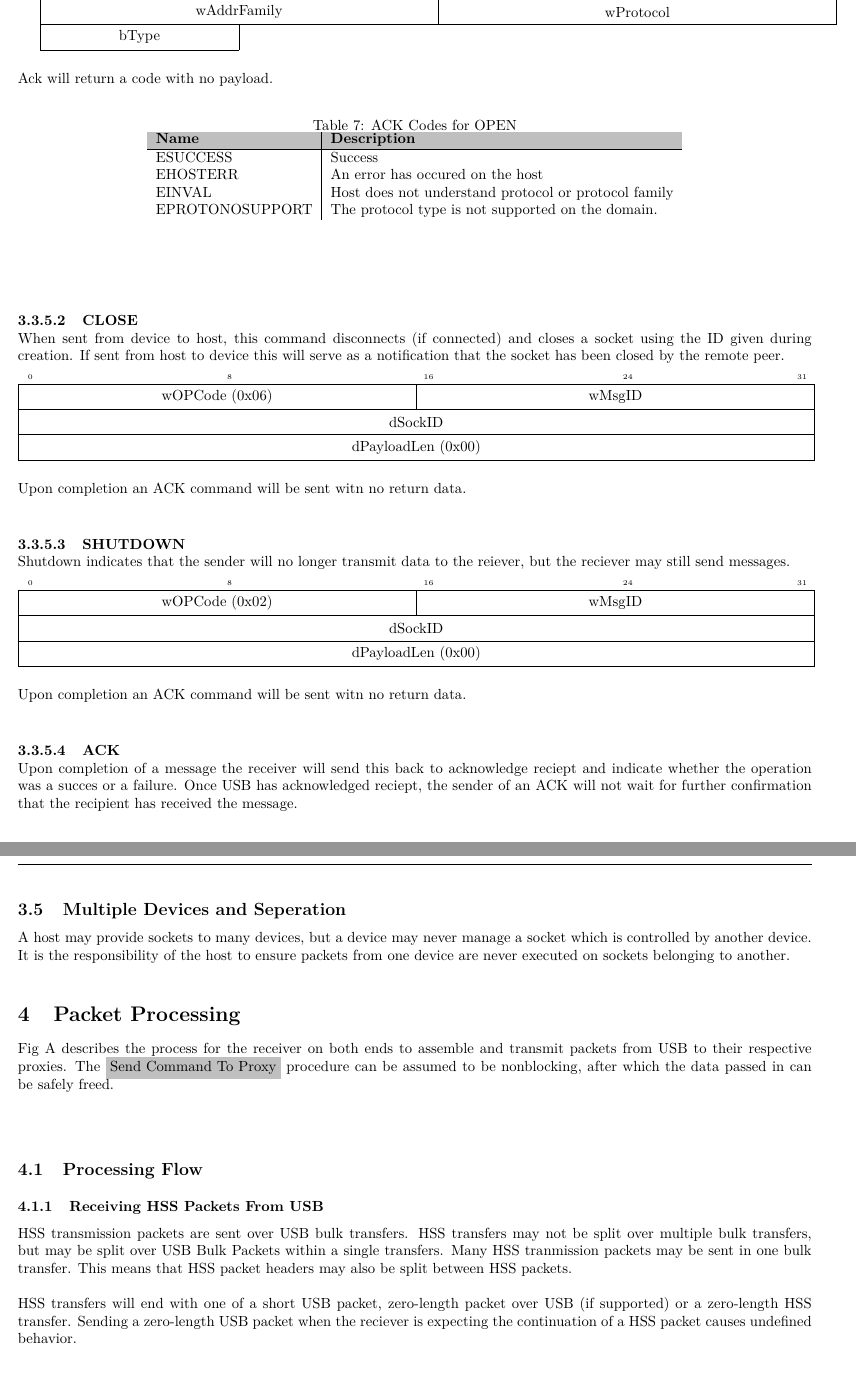
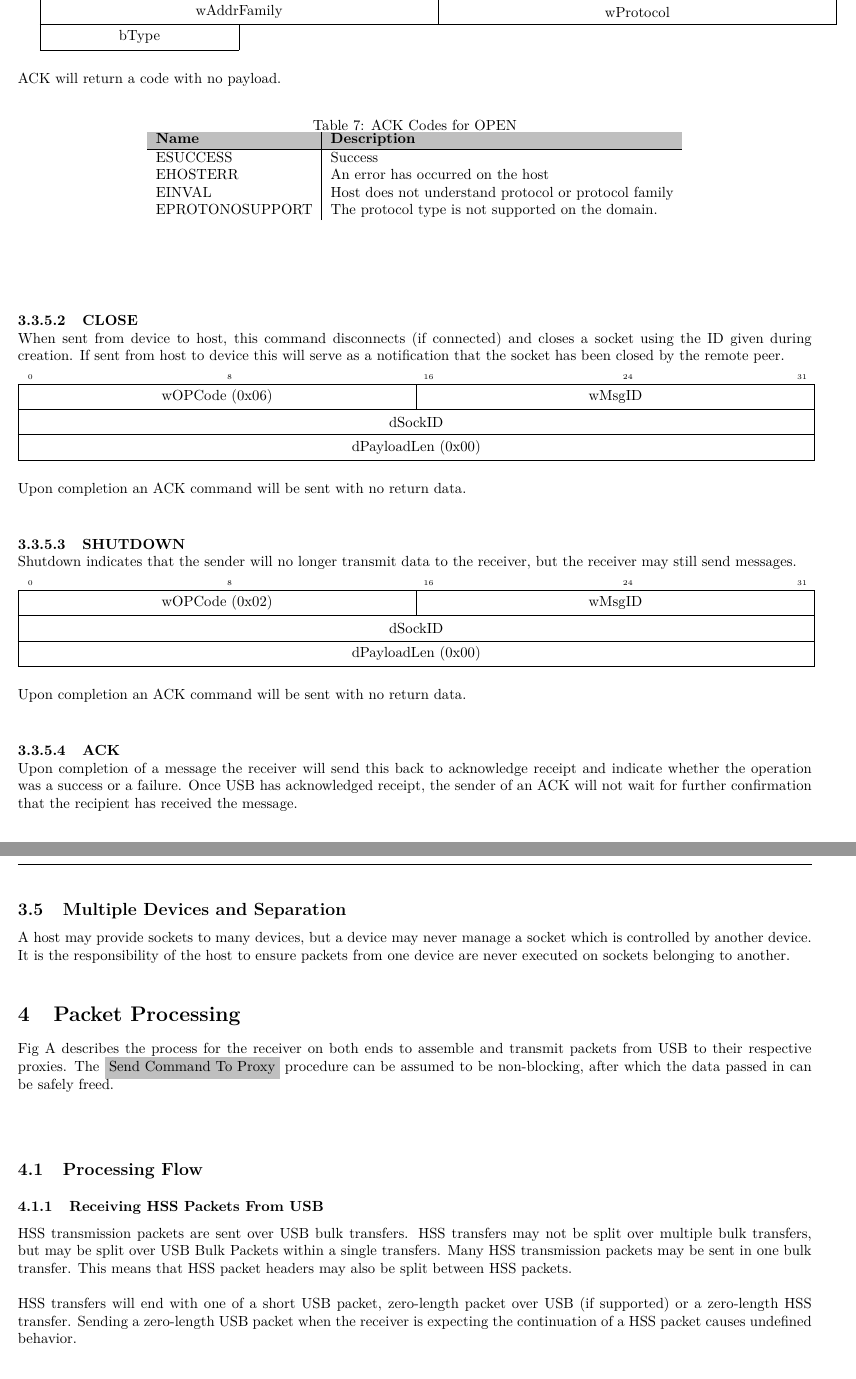
Before and after one commit to xaptum/hss, a LaTeX document (rc/hss_protocol.tex): two parts of pages 9 and 12 of 17, joined at a grey line, cut so that both start at the same text. Compiled offline with pdfLaTeX.

Commit message:
Documentation spelling and grammar fixes

```diff
--- a/rc/hss_protocol.tex
+++ b/rc/hss_protocol.tex
@@ -281,7 +281,7 @@
 			\bitbox{16}{wProtocol} \\
 			\bitbox{8}{bType} \\
 	\end{bytefield}\\
-	Ack will return a code with no payload.
+	ACK will return a code with no payload.
 	\begin{table}[H]
 		\begin{center}
 			\caption{ACK Codes for OPEN}
@@ -291,7 +291,7 @@
 				\textbf{Name} & \textbf{Description}\\
 				\hline
 				ESUCCESS & Success\\
-				EHOSTERR & An error has occured on the host\\
+				EHOSTERR & An error has occurred on the host\\
 				EINVAL & Host does not understand protocol or protocol family\\
 				EPROTONOSUPPORT & The protocol type is not supported on the domain. \\
 			\end{tabular}
@@ -308,10 +308,10 @@
 		\bitbox{32}{dSockID} \\
 		\bitbox{32}{dPayloadLen (0x00)} \\
 	\end{bytefield}\\
-	Upon completion an ACK command will be sent witn no return data.
+	Upon completion an ACK command will be sent with no return data.
 	\\
 	\paragraph{SHUTDOWN} \mbox{}\\
-	Shutdown indicates that the sender will no longer transmit data to the reiever, but the reciever may still send messages.\\
+	Shutdown indicates that the sender will no longer transmit data to the receiver, but the receiver may still send messages.\\
 	\\
 	\begin{bytefield}[bitwidth=1.7em]{32}
 		\bitheader{0,8,16,24,31} \\
@@ -320,10 +320,10 @@
 		\bitbox{32}{dSockID} \\
 		\bitbox{32}{dPayloadLen (0x00)} \\
 	\end{bytefield}\\
-	Upon completion an ACK command will be sent witn no return data.
+	Upon completion an ACK command will be sent with no return data.
 	\\
 	\paragraph{ACK} \mbox{}\\
-	Upon completion of a message the receiver will send this back to acknowledge reciept and indicate whether the operation was a succes or a failure. Once USB has acknowledged reciept, the sender of an ACK will not wait for further confirmation that the recipient has received the message. \\
+	Upon completion of a message the receiver will send this back to acknowledge receipt and indicate whether the operation was a success or a failure. Once USB has acknowledged receipt, the sender of an ACK will not wait for further confirmation that the recipient has received the message. \\
 	\\
 	\begin{bytefield}[bitwidth=1.7em]{32}
 	\bitheader{0,8,16,24,31} \\
@@ -445,15 +445,15 @@
 
-	\subsection{Multiple Devices and Seperation}
+	\subsection{Multiple Devices and Separation}
 	A host may provide sockets to many devices, but a device may never manage a socket which is controlled by another device. It is the responsibility of the host to ensure packets from one device are never executed on sockets belonging to another.
 
 	\section{Packet Processing}
-	Fig A describes the process for the receiver on both ends to assemble and transmit packets from USB to their respective proxies. The \colorbox{lightgray}{\lstinline{Send Command To Proxy}} procedure can be assumed to be nonblocking, after which the data passed in can be safely freed. \\
+	Fig A describes the process for the receiver on both ends to assemble and transmit packets from USB to their respective proxies. The \colorbox{lightgray}{\lstinline{Send Command To Proxy}} procedure can be assumed to be non-blocking, after which the data passed in can be safely freed. \\
 	\\
 	\subsection{Processing Flow}
 	\subsubsection{Receiving HSS Packets From USB}
-	HSS transmission packets are sent over USB bulk transfers. HSS transfers may not be split over multiple bulk transfers, but may be split over USB Bulk Packets within a single transfers. Many HSS tranmission packets may be sent in one bulk transfer. This means that HSS packet headers may also be split between HSS packets. \\
+	HSS transmission packets are sent over USB bulk transfers. HSS transfers may not be split over multiple bulk transfers, but may be split over USB Bulk Packets within a single transfers. Many HSS transmission packets may be sent in one bulk transfer. This means that HSS packet headers may also be split between HSS packets. \\
 	\\
-	HSS transfers will end with one of a short USB packet, zero-length packet over USB (if supported) or a zero-length HSS transfer. Sending a zero-length USB packet when the reciever is expecting the continuation of a HSS packet causes undefined behavior.
+	HSS transfers will end with one of a short USB packet, zero-length packet over USB (if supported) or a zero-length HSS transfer. Sending a zero-length USB packet when the receiver is expecting the continuation of a HSS packet causes undefined behavior.
 	\begin{figure}[H]
 	\begin{center}
 		\caption[HSS Packet receive Flow.]{HSS Packet receive Flow.}
```
Also changed, not shown: rc/hss_protocol.tex (28 more changed lines).
